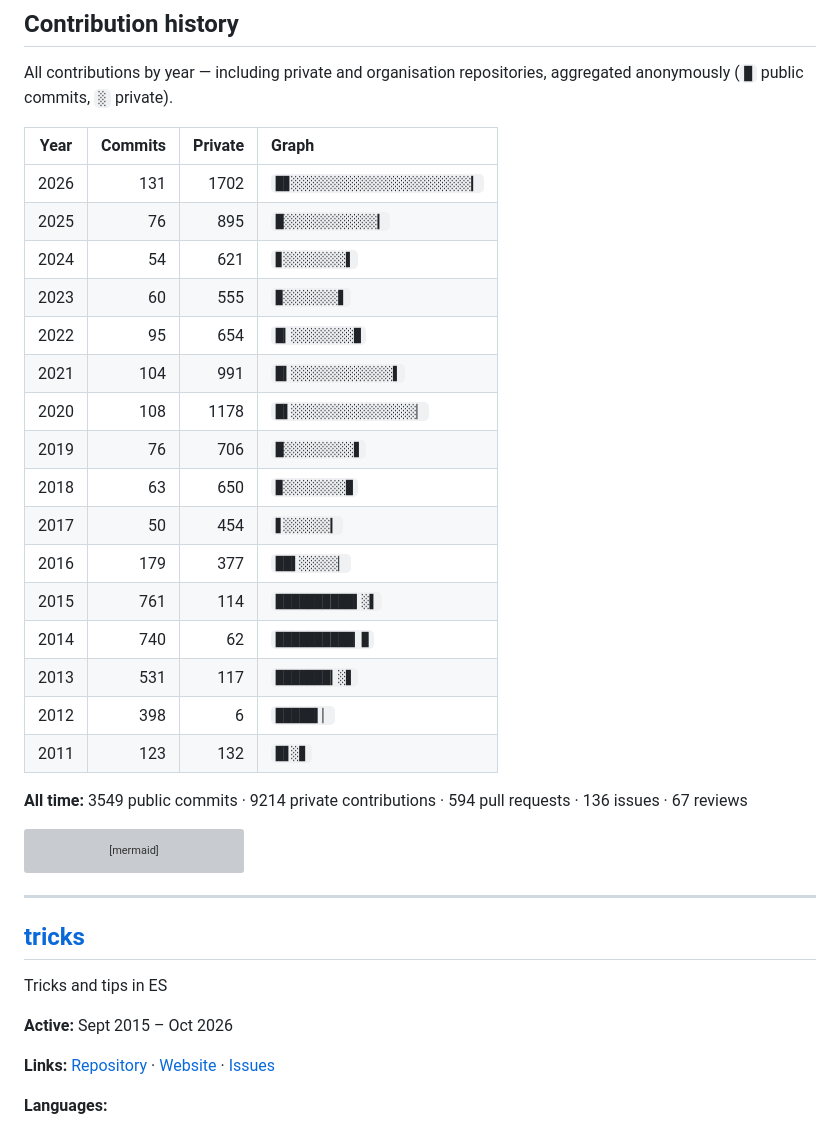
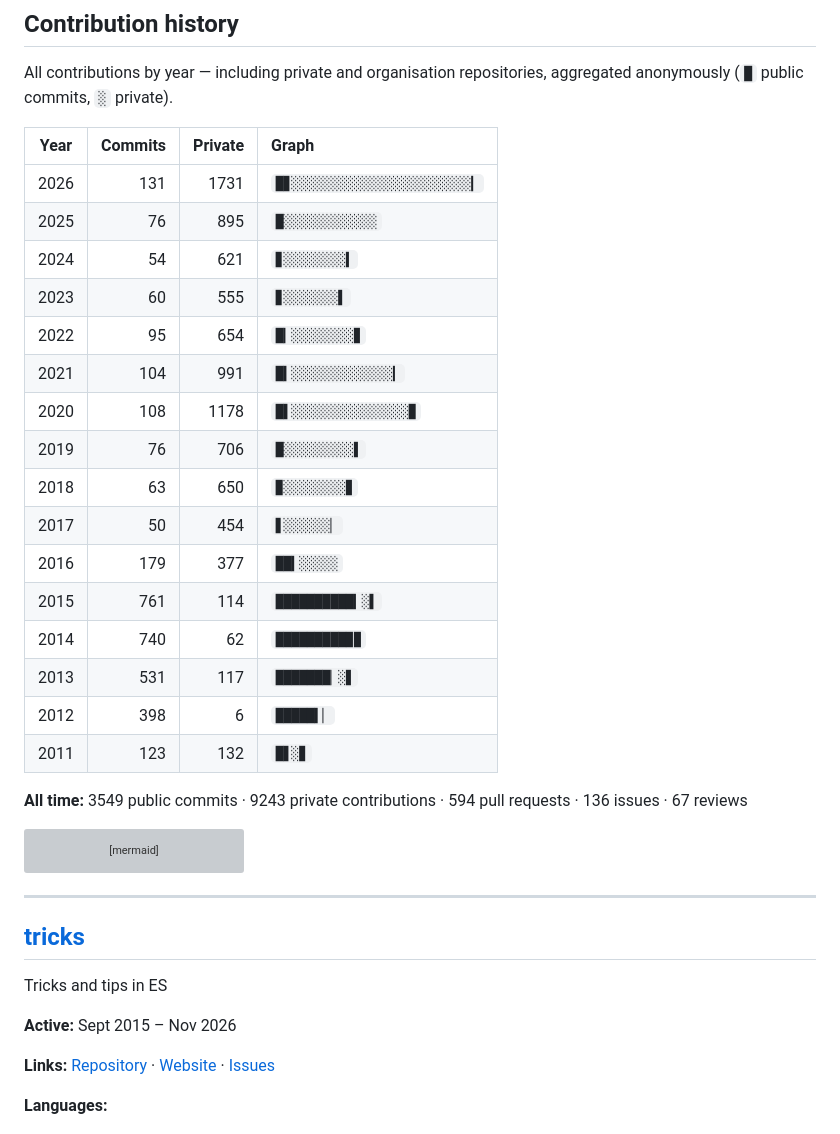
Before and after one commit to MrSwitch/mrswitch.github.com, a Markdown page: projects/index.md, the part around one of its changes. Rendered like a GitHub page; grey boxes are pictures that could not be loaded.

Commit message:
chore: regenerate projects page

````diff
--- a/projects/index.md
+++ b/projects/index.md
@@ -16,24 +16,24 @@ repositories, aggregated anonymously (`█` public commits, `░` private).
 
 | Year | Commits | Private | Graph |
 | --- | ---: | ---: | :--- |
-| 2026 | 131 | 1702 | `█▊░░░░░░░░░░░░░░░░░░░░░░░▎` |
-| 2025 | 76 | 895 | `█░░░░░░░░░░░░▎` |
-| 2024 | 54 | 621 | `▊░░░░░░░░▌` |
-| 2023 | 60 | 555 | `▉░░░░░░░▋` |
-| 2022 | 95 | 654 | `█▎░░░░░░░░▉` |
-| 2021 | 104 | 991 | `█▍░░░░░░░░░░░░░▌` |
-| 2020 | 108 | 1178 | `█▌░░░░░░░░░░░░░░░░▏` |
-| 2019 | 76 | 706 | `█░░░░░░░░░▋` |
-| 2018 | 63 | 650 | `▉░░░░░░░░▉` |
-| 2017 | 50 | 454 | `▋░░░░░░▎` |
-| 2016 | 179 | 377 | `██▌░░░░░▏` |
-| 2015 | 761 | 114 | `██████████▍░▌` |
-| 2014 | 740 | 62 | `██████████▏▉` |
-| 2013 | 531 | 117 | `███████▎░▋` |
+| 2026 | 131 | 1731 | `█▊░░░░░░░░░░░░░░░░░░░░░░░▎` |
+| 2025 | 76 | 895 | `█░░░░░░░░░░░░` |
+| 2024 | 54 | 621 | `▊░░░░░░░░▍` |
+| 2023 | 60 | 555 | `▊░░░░░░░▌` |
+| 2022 | 95 | 654 | `█▎░░░░░░░░▊` |
+| 2021 | 104 | 991 | `█▍░░░░░░░░░░░░░▎` |
+| 2020 | 108 | 1178 | `█▌░░░░░░░░░░░░░░░▉` |
+| 2019 | 76 | 706 | `█░░░░░░░░░▌` |
+| 2018 | 63 | 650 | `▉░░░░░░░░▊` |
+| 2017 | 50 | 454 | `▋░░░░░░▏` |
+| 2016 | 179 | 377 | `██▍░░░░░` |
+| 2015 | 761 | 114 | `██████████▎░▌` |
+| 2014 | 740 | 62 | `█████████▉▉` |
+| 2013 | 531 | 117 | `███████▏░▋` |
 | 2012 | 398 | 6 | `█████▍▏` |
 | 2011 | 123 | 132 | `█▋░▊` |
 
-**All time:** 3549 public commits · 9214 private contributions · 594 pull requests · 136 issues · 67 reviews
+**All time:** 3549 public commits · 9243 private contributions · 594 pull requests · 136 issues · 67 reviews
 
 
 ```mermaid
@@ -56,7 +56,7 @@ pie showData title Commits by project (top 10)
 
 Tricks and tips in ES
 
-**Active:** Sept 2015 – Oct 2026
+**Active:** Sept 2015 – Nov 2026
 
 **Links:** [Repository](https://github.com/MrSwitch/tricks) · [Website](https://adodson.com/tricks/) · [Issues](https://github.com/MrSwitch/tricks/issues)
 
````
Also changed, not shown: other parts of projects/index.md (+28 -28 lines).
